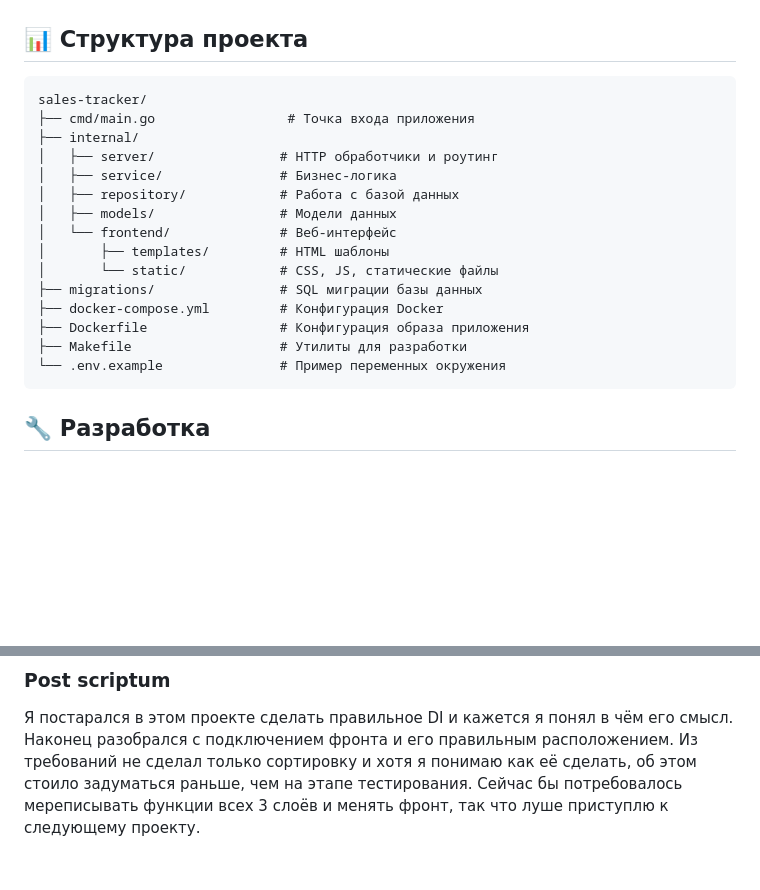
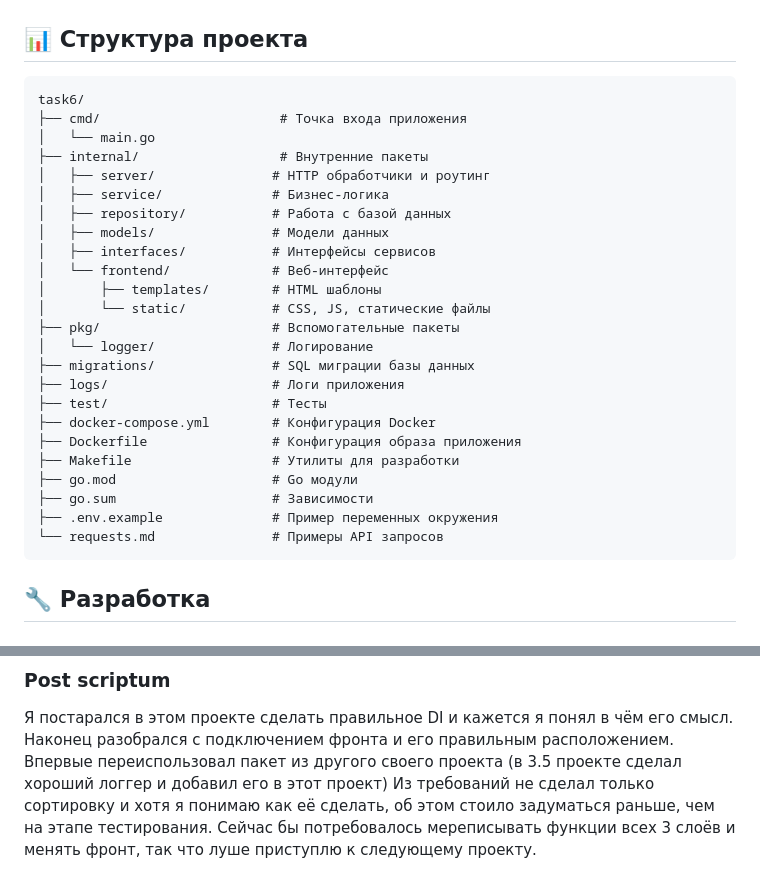
Before and after one commit to pozedorum/WB_project_3, a Markdown page: task6/README.md, 2 parts joined by grey strips. GitHub-like rendering; blank space fills up the shorter version.

````diff
--- a/task6/README.md
+++ b/task6/README.md
@@ -174,21 +174,30 @@ make sql_connect # Подключение к базе данных
 ## 📊 Структура проекта
 
 ```
-sales-tracker/
-├── cmd/main.go                 # Точка входа приложения
-├── internal/
-│   ├── server/                # HTTP обработчики и роутинг
-│   ├── service/               # Бизнес-логика
-│   ├── repository/            # Работа с базой данных
-│   ├── models/                # Модели данных
-│   └── frontend/              # Веб-интерфейс
-│       ├── templates/         # HTML шаблоны
-│       └── static/            # CSS, JS, статические файлы
-├── migrations/                # SQL миграции базы данных
-├── docker-compose.yml         # Конфигурация Docker
-├── Dockerfile                 # Конфигурация образа приложения
-├── Makefile                   # Утилиты для разработки
-└── .env.example               # Пример переменных окружения
+task6/
+├── cmd/                       # Точка входа приложения
+│   └── main.go
+├── internal/                  # Внутренние пакеты
+│   ├── server/               # HTTP обработчики и роутинг
+│   ├── service/              # Бизнес-логика
+│   ├── repository/           # Работа с базой данных
+│   ├── models/               # Модели данных
+│   ├── interfaces/           # Интерфейсы сервисов
+│   └── frontend/             # Веб-интерфейс
+│       ├── templates/        # HTML шаблоны
+│       └── static/           # CSS, JS, статические файлы
+├── pkg/                      # Вспомогательные пакеты
+│   └── logger/               # Логирование
+├── migrations/               # SQL миграции базы данных
+├── logs/                     # Логи приложения
+├── test/                     # Тесты
+├── docker-compose.yml        # Конфигурация Docker
+├── Dockerfile                # Конфигурация образа приложения
+├── Makefile                  # Утилиты для разработки
+├── go.mod                    # Go модули
+├── go.sum                    # Зависимости
+├── .env.example              # Пример переменных окружения
+└── requests.md               # Примеры API запросов
 ```
 
 ## 🔧 Разработка
@@ -240,4 +249,5 @@ docker compose exec postgres pg_isready -U postgres
 
 Я постарался в этом проекте сделать правильное DI и кажется я понял в чём его смысл.
 Наконец разобрался с подключением фронта и его правильным расположением.
+Впервые переиспользовал пакет из другого своего проекта (в 3.5 проекте сделал хороший логгер и добавил его в этот проект)
 Из требований не сделал только сортировку и хотя я понимаю как её сделать, об этом стоило задуматься раньше, чем на этапе тестирования. Сейчас бы потребовалось мереписывать функции всех 3 слоёв и менять фронт, так что луше приступлю к следующему проекту.
````
